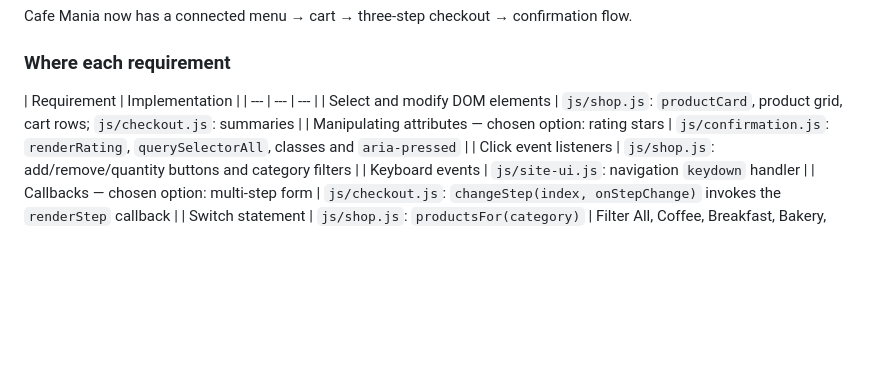
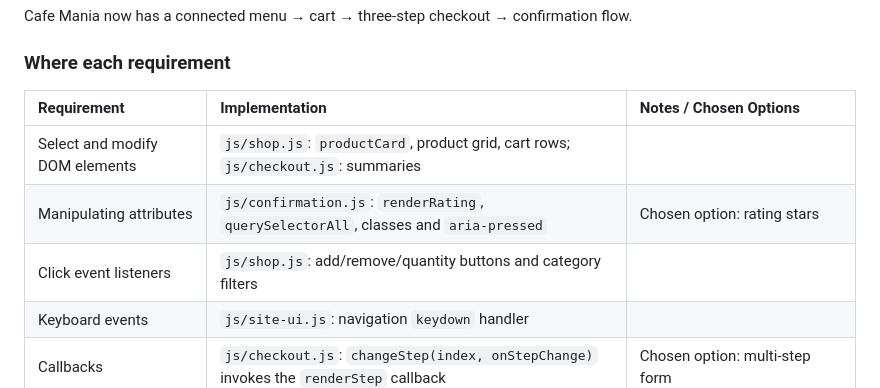
Before and after one commit to Axxelium/s-msung-team-WEB, a Markdown page: README.md, the part around one of its changes. GitHub-like rendering; blank space fills up the shorter version.

Commit message:
Revise requirements table in README.md
Updated the requirements table to include notes and chosen options for each implementation.

```diff
--- a/README.md
+++ b/README.md
@@ -45,11 +45,11 @@ Cafe Mania now has a connected menu → cart → three-step checkout → confirm
 
 ### Where each requirement
 
-| Requirement | Implementation |
-| --- | --- | --- |
-| Select and modify DOM elements | `js/shop.js`: `productCard`, product grid, cart rows; `js/checkout.js`: summaries |
-| Manipulating attributes — chosen option: rating stars | `js/confirmation.js`: `renderRating`, `querySelectorAll`, classes and `aria-pressed` |
-| Click event listeners | `js/shop.js`: add/remove/quantity buttons and category filters |
-| Keyboard events | `js/site-ui.js`: navigation `keydown` handler |
-| Callbacks — chosen option: multi-step form | `js/checkout.js`: `changeStep(index, onStepChange)` invokes the `renderStep` callback |
+| Requirement | Implementation | Notes / Chosen Options |
+| :--- | :--- | :--- |
+| Select and modify DOM elements | `js/shop.js`: `productCard`, product grid, cart rows;<br>`js/checkout.js`: summaries | |
+| Manipulating attributes | `js/confirmation.js`: `renderRating`, `querySelectorAll`, classes and `aria-pressed` | Chosen option: rating stars |
+| Click event listeners | `js/shop.js`: add/remove/quantity buttons and category filters | |
+| Keyboard events | `js/site-ui.js`: navigation `keydown` handler | |
+| Callbacks | `js/checkout.js`: `changeStep(index, onStepChange)` invokes the `renderStep` callback | Chosen option: multi-step form |
 | Switch statement | `js/shop.js`: `productsFor(category)` | Filter All, Coffee, Breakfast, Bakery, Lunch and Tea. |
```
Also changed, not shown: other parts of README.md (+2 -2 lines).
